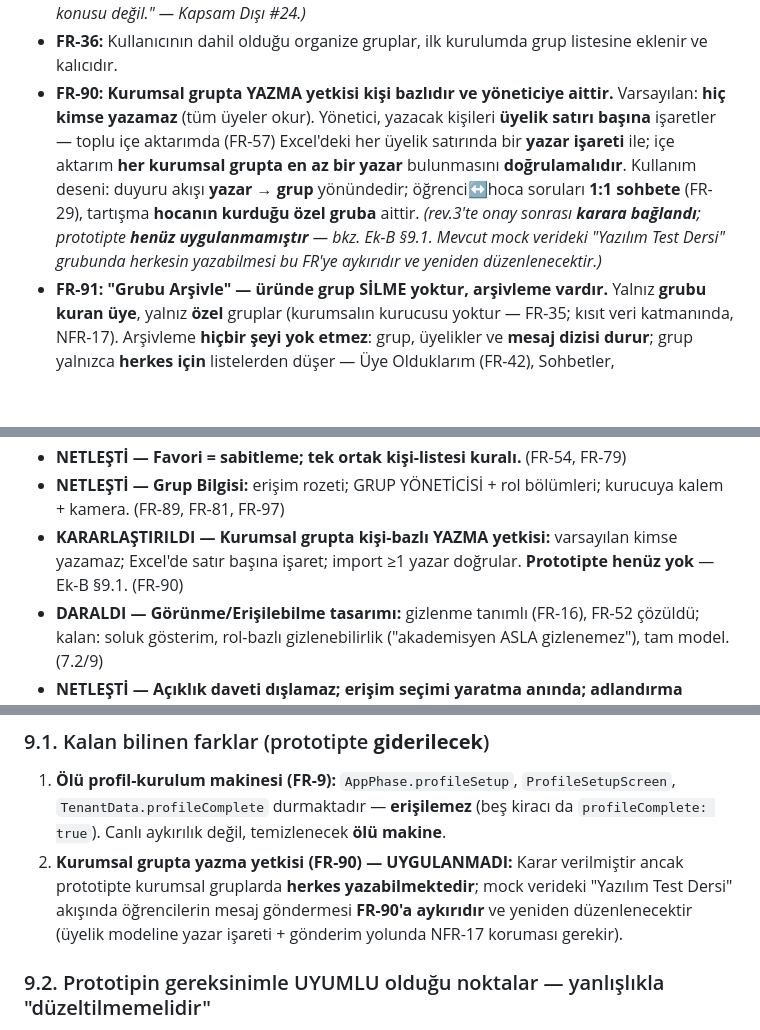
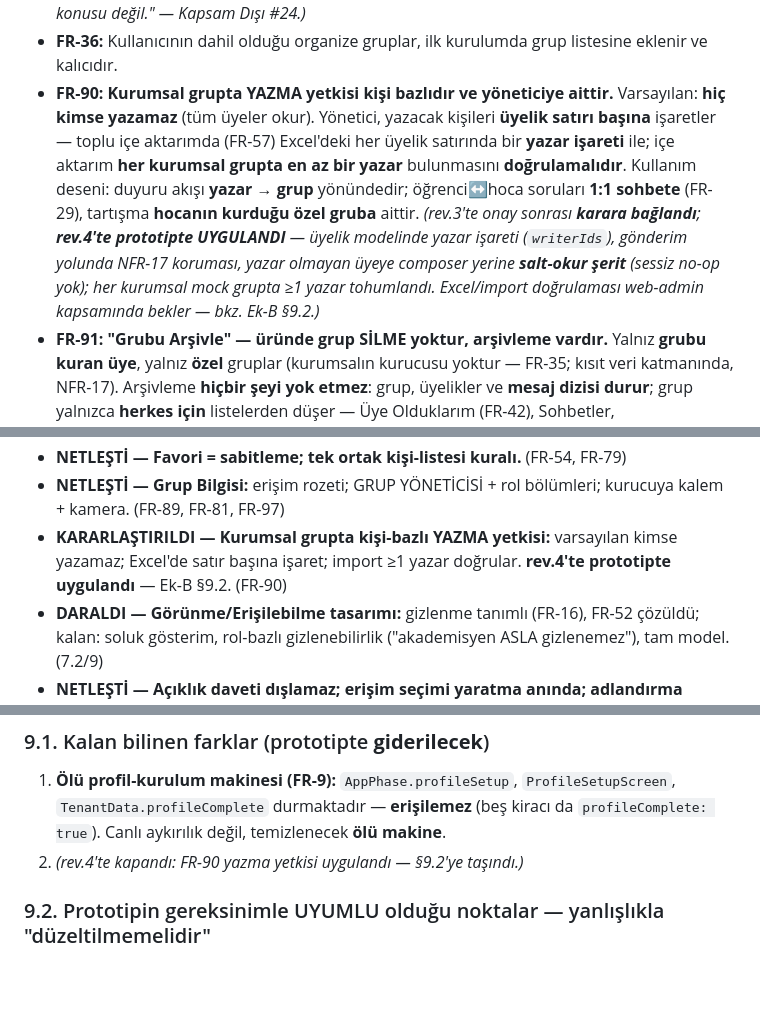
Before and after one commit to vedat-coskun/groupconnect, a Markdown page: docs/requirements.md, 3 parts joined by grey strips. Rendered like a GitHub page; blank space fills up the shorter version.

Commit message:
Requirements: FR-90 implemented in prototype, identity-scoping audit
- FR-90 note flips to implemented (writerIds + data-layer guard +
  read-only bar); known-gap item moves from Ek-B 9.1 to the compliant
  list in 9.2.
- New 9.2 bullet records the owner ruling that every surface/action is
  parameterized by the viewing user: pair-keyed DM threads, per-identity
  personal state (blocked/notes/mutes/dm visibility), personal group
  mute, blocked-DM guard.

Co-Authored-By: Claude Fable 5 <noreply@anthropic.com>

```diff
--- a/docs/requirements.md
+++ b/docs/requirements.md
@@ -196,7 +196,7 @@ Tek terim kullanılır: **Grup**. **Tam olarak iki türü** vardır: **Kurumsal*
 - **FR-34:** Organize Gruplar yalnızca **Organizasyon Yöneticisi** tarafından oluşturulur (örn. bölüm, ders, tüm öğrenciler, ev sahipleri grubu vb.).
 - **FR-35:** **Kurumsal Grup üyeliği yalnızca yönetici tarafından oluşturulur — istisnasız.** Üye: gruba **kendiliğinden katılamaz**, gruba **davet edilemez**, gruptan **ayrılamaz**. Kurumsal grubun **erişim bayrağı da yoktur** (FR-81). Kurumsal grup **hiçbir koşulda** "Katılabileceklerim"de görünmez (FR-82). Bu kısıt **veri katmanında da** uygulanır (NFR-17; Ek-B §9.2). *(rev.3'te DÜZELTİLDİ — rev.2 kuralı tümüyle geri getirilmiştir; ara taslağın "açık kurumsal grup" istisnası ve üyelik-kaynağına bağlı ayrılma hakkı **geçersizdir**. Kullanıcı kararı: "Kurumsal Grup üyelikleri zaten admin tarafından oluşturulur, davet ya da bireysel katılma söz konusu değil." — Kapsam Dışı #24.)*
 - **FR-36:** Kullanıcının dahil olduğu organize gruplar, ilk kurulumda grup listesine eklenir ve kalıcıdır.
-- **FR-90:** **Kurumsal grupta YAZMA yetkisi kişi bazlıdır ve yöneticiye aittir.** Varsayılan: **hiç kimse yazamaz** (tüm üyeler okur). Yönetici, yazacak kişileri **üyelik satırı başına** işaretler — toplu içe aktarımda (FR-57) Excel'deki her üyelik satırında bir **yazar işareti** ile; içe aktarım **her kurumsal grupta en az bir yazar** bulunmasını **doğrulamalıdır**. Kullanım deseni: duyuru akışı **yazar → grup** yönündedir; öğrenci↔hoca soruları **1:1 sohbete** (FR-29), tartışma **hocanın kurduğu özel gruba** aittir. *(rev.3'te onay sonrası **karara bağlandı**; prototipte **henüz uygulanmamıştır** — bkz. Ek-B §9.1. Mevcut mock verideki "Yazılım Test Dersi" grubunda herkesin yazabilmesi bu FR'ye aykırıdır ve yeniden düzenlenecektir.)*
+- **FR-90:** **Kurumsal grupta YAZMA yetkisi kişi bazlıdır ve yöneticiye aittir.** Varsayılan: **hiç kimse yazamaz** (tüm üyeler okur). Yönetici, yazacak kişileri **üyelik satırı başına** işaretler — toplu içe aktarımda (FR-57) Excel'deki her üyelik satırında bir **yazar işareti** ile; içe aktarım **her kurumsal grupta en az bir yazar** bulunmasını **doğrulamalıdır**. Kullanım deseni: duyuru akışı **yazar → grup** yönündedir; öğrenci↔hoca soruları **1:1 sohbete** (FR-29), tartışma **hocanın kurduğu özel gruba** aittir. *(rev.3'te onay sonrası **karara bağlandı**; **rev.4'te prototipte UYGULANDI** — üyelik modelinde yazar işareti (`writerIds`), gönderim yolunda NFR-17 koruması, yazar olmayan üyeye composer yerine **salt-okur şerit** (sessiz no-op yok); her kurumsal mock grupta ≥1 yazar tohumlandı. Excel/import doğrulaması web-admin kapsamında bekler — bkz. Ek-B §9.2.)*
 - **FR-91:** **"Grubu Arşivle" — üründe grup SİLME yoktur, arşivleme vardır.** Yalnız **grubu kuran üye**, yalnız **özel** gruplar (kurumsalın kurucusu yoktur — FR-35; kısıt veri katmanında, NFR-17). Arşivleme **hiçbir şeyi yok etmez**: grup, üyelikler ve **mesaj dizisi durur**; grup yalnızca **herkes için** listelerden düşer — Üye Olduklarım (FR-42), Sohbetler, Katılabileceklerim (FR-82; arşivlenmiş Herkese Açık grup keşfedilemez). **Grup düzeyinde durumdur, kişisel görünüm değildir** (üyenin karşılığı ayrılmaktır — FR-39). Adlandırma bilinçlidir: **"Sil"/"Silinenler" kullanılmaz — buton yaptığı işi söyler**. **Arşivleme/geri alma bildirim ÜRETMEZ** (kurum sahibi hükmü; FR-48 olay listesi bunu bilerek içermez) — grup sessizce düşer, sessizce döner. İkinci onay istemez; geri alınabilir olduğundan NFR-18'in istisnası değildir. *(rev.3'te onay sonrası eklendi; ara numarası FR-88 idi, üç sekme FR'siyle çakışınca FR-91 olarak yeniden verildi — kod FR-88'e atıf yapmıyordu.)*
 - **FR-92:** **"Arşivlenmiş Gruplar" yüzeyi — Menü altındadır.** *(Adlandırma notu: yüzeyin eski adı **"Arşiv"** idi — kurum sahibi Menü girişini ve ekran başlığını **"Arşivlenmiş Gruplar"** (EN *Archived Groups*) olarak yeniden adlandırmıştır; eski ad aşılmıştır.)* Ekran, bakanın **kendi arşivlediği** grupları listeler; **geri alma yalnız kurucudadır** (veri katmanında da — NFR-17), kurucu olmayana arşivlenmiş grup hiçbir yüzeyde görünmez. **Geri alma tam dönüştür**: grup mesajlarıyla, herkes için listelere döner; o da onaysızdır (NFR-18). **FR-66 ile çelişmez:** FR-66 davet/ekleme yüzeylerini düzenler; Arşivlenmiş Gruplar **seyrek kullanılan yönetim listesidir** ve bu üründe yönetim listeleri Menü/Ayarlar altındadır — "Engellenenler"in Ayarlar'da olması (FR-53) aynı emsaldir. Sonraki aşamalar bu yüzeyi Gruplar sekmesine "düzeltmemelidir". *(rev.3'te onay sonrası eklendi; eski ara numarası FR-89 idi.)*
 - **FR-84:** *(rev.3'te **GERİ ÇEKİLDİ / KALDIRILDI** — "üyeliğin kaynağı" alanı önerilmişti; **gereksizdir**: kaynak **grup türünden türetilir** (kurumsal ⇒ atama ⇒ terk edilemez — FR-35; özel ⇒ üyenin kendi kararı ⇒ terk edilebilir — FR-39). Saklanan alan ikinci doğruluk kaynağı yaratır. Numara **yeniden kullanılmayacaktır**. Bkz. Kapsam Dışı #24, NFR-8.)*
@@ -395,7 +395,7 @@ Yalnızca yapıyı (build) maddi olarak etkileyen açık maddeler listelenmişti
 - **NETLEŞTİ — Mesaj eylemleri:** Düzenle/Yanıtla/Kopyala/Sil (kendi) — Yanıtla/Sil (başkası); "düzenlendi" etiketi; alıntılı yanıt; E2E silme semantiği açık — 7.2/11. (FR-95, NFR-17, NFR-18)
 - **NETLEŞTİ — Favori = sabitleme; tek ortak kişi-listesi kuralı.** (FR-54, FR-79)
 - **NETLEŞTİ — Grup Bilgisi:** erişim rozeti; GRUP YÖNETİCİSİ + rol bölümleri; kurucuya kalem + kamera. (FR-89, FR-81, FR-97)
-- **KARARLAŞTIRILDI — Kurumsal grupta kişi-bazlı YAZMA yetkisi:** varsayılan kimse yazamaz; Excel'de satır başına işaret; import ≥1 yazar doğrular. **Prototipte henüz yok** — Ek-B §9.1. (FR-90)
+- **KARARLAŞTIRILDI — Kurumsal grupta kişi-bazlı YAZMA yetkisi:** varsayılan kimse yazamaz; Excel'de satır başına işaret; import ≥1 yazar doğrular. **rev.4'te prototipte uygulandı** — Ek-B §9.2. (FR-90)
 - **DARALDI — Görünme/Erişilebilme tasarımı:** gizlenme tanımlı (FR-16), FR-52 çözüldü; kalan: soluk gösterim, rol-bazlı gizlenebilirlik ("akademisyen ASLA gizlenemez"), tam model. (7.2/9)
 - **NETLEŞTİ — Açıklık daveti dışlamaz; erişim seçimi yaratma anında; adlandırma "Herkese Açık Grup"/"Kapalı Grup".** (FR-81, FR-85, FR-41)
 - **KAYDEDİLDİ — Etiket önceliği "Davet" > "Açık".** (FR-86)
@@ -440,7 +440,7 @@ Yalnızca yapıyı (build) maddi olarak etkileyen açık maddeler listelenmişti
 ### 9.1. Kalan bilinen farklar (prototipte **giderilecek**)
 
 1. **Ölü profil-kurulum makinesi (FR-9):** `AppPhase.profileSetup`, `ProfileSetupScreen`, `TenantData.profileComplete` durmaktadır — **erişilemez** (beş kiracı da `profileComplete: true`). Canlı aykırılık değil, temizlenecek **ölü makine**.
-2. **Kurumsal grupta yazma yetkisi (FR-90) — UYGULANMADI:** Karar verilmiştir ancak prototipte kurumsal gruplarda **herkes yazabilmektedir**; mock verideki "Yazılım Test Dersi" akışında öğrencilerin mesaj göndermesi **FR-90'a aykırıdır** ve yeniden düzenlenecektir (üyelik modeline yazar işareti + gönderim yolunda NFR-17 koruması gerekir).
+2. *(rev.4'te kapandı: FR-90 yazma yetkisi uygulandı — §9.2'ye taşındı.)*
 
 ### 9.2. Prototipin gereksinimle UYUMLU olduğu noktalar — yanlışlıkla "düzeltilmemelidir"
 
```
Also changed, not shown: other parts of docs/requirements.md (+2 -0 lines).
